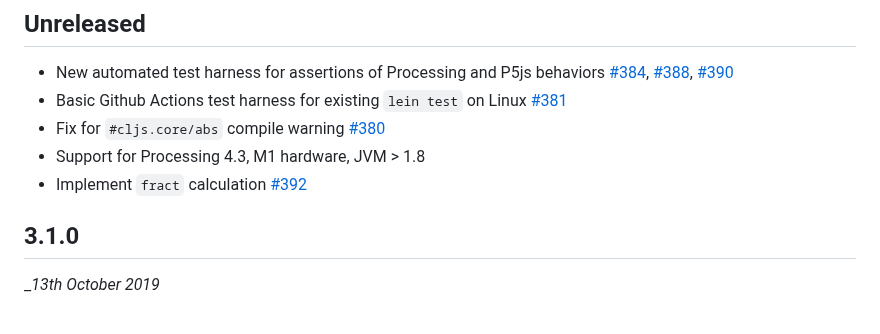
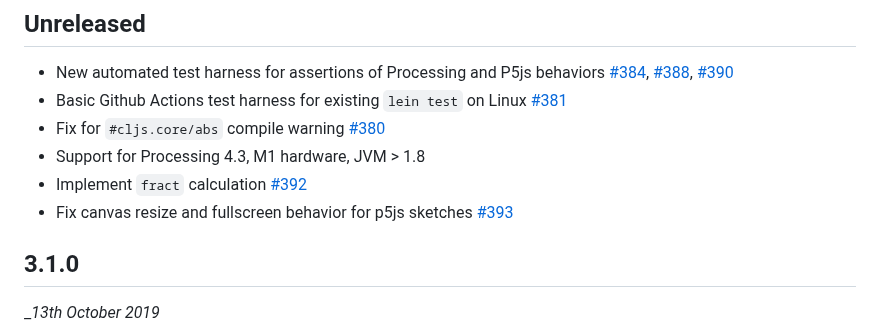
Before and after one commit to quil/quil, a Markdown page: RELEASE-NOTES.md, the part around the change. Rendered like a GitHub page.

Commit message:
add release notes for canvas resize/fullscreen fix

```diff
--- a/RELEASE-NOTES.md
+++ b/RELEASE-NOTES.md
@@ -5,6 +5,7 @@
 * Fix for `#cljs.core/abs` compile warning [#380](https://github.com/quil/quil/pull/380)
 * Support for Processing 4.3, M1 hardware, JVM > 1.8
 * Implement `fract` calculation [#392](https://github.com/quil/quil/pull/392)
+* Fix canvas resize and fullscreen behavior for p5js sketches [#393](https://github.com/quil/quil/pull/393)
 
 ## 3.1.0
 __13th October 2019_
```
